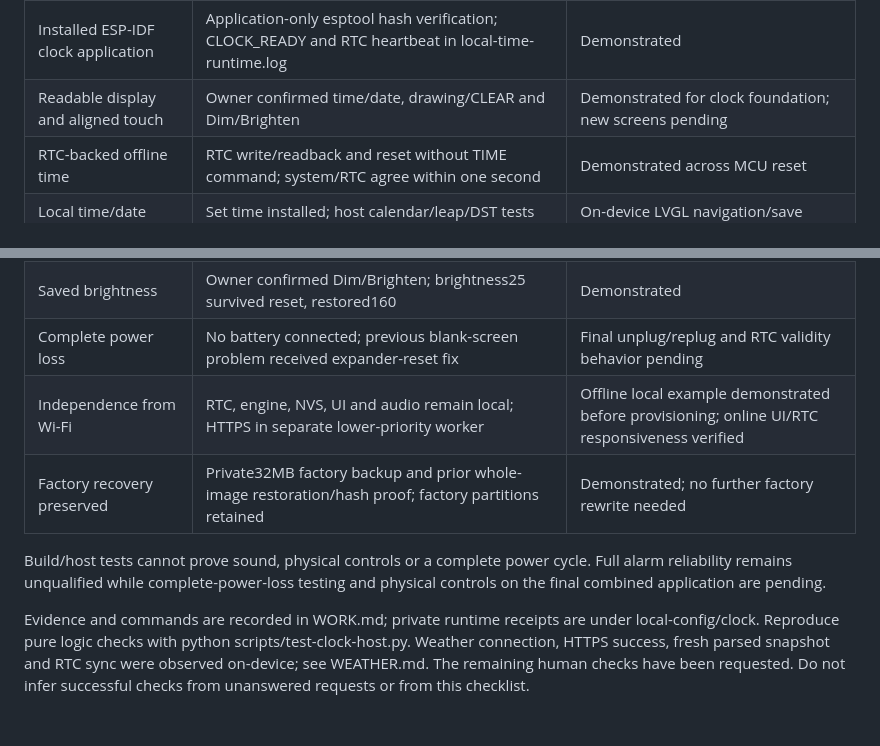
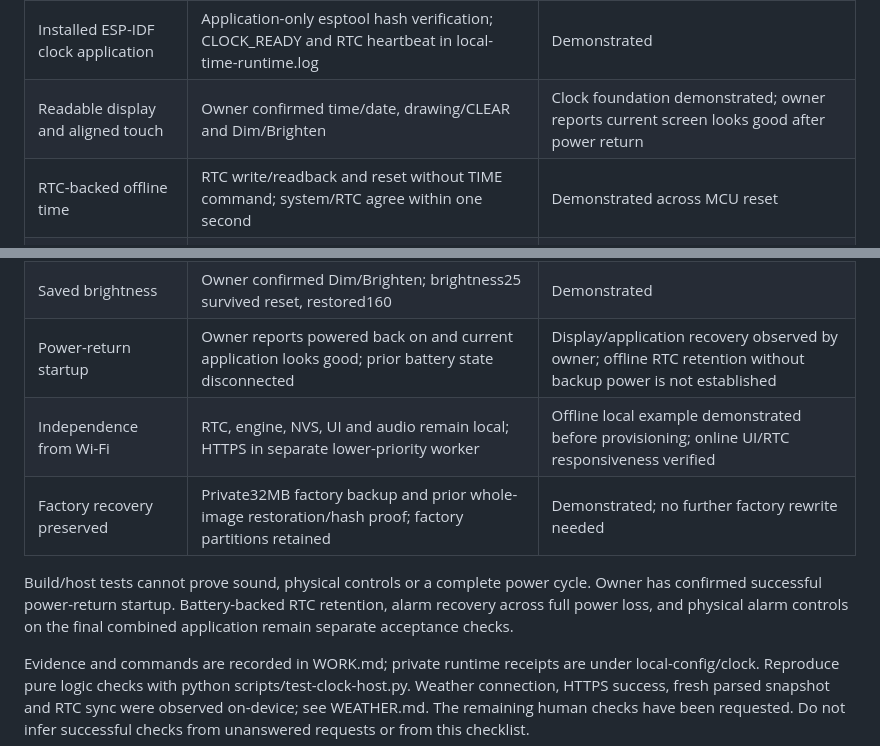
Before and after one commit to Wolfeitz/smart-alarm-clock, a Markdown page: docs/CLOCK-ACCEPTANCE.md, 2 parts joined by grey strips. GitHub-like rendering; blank space fills up the shorter version.

```diff
--- a/docs/CLOCK-ACCEPTANCE.md
+++ b/docs/CLOCK-ACCEPTANCE.md
@@ -12,7 +12,7 @@ integrations. Last audit2026-09-23. Installed application SHA256:
 | Requirement | Evidence | Status |
 |---|---|---|
 | Installed ESP-IDF clock application | Application-only esptool hash verification; CLOCK_READY and RTC heartbeat in local-time-runtime.log | Demonstrated |
-| Readable display and aligned touch | Owner confirmed time/date, drawing/CLEAR and Dim/Brighten | Demonstrated for clock foundation; new screens pending |
+| Readable display and aligned touch | Owner confirmed time/date, drawing/CLEAR and Dim/Brighten | Clock foundation demonstrated; owner reports current screen looks good after power return |
 | RTC-backed offline time | RTC write/readback and reset without TIME command; system/RTC agree within one second | Demonstrated across MCU reset |
 | Local time/date entry | Set time installed; host calendar/leap/DST tests pass; RTC adapter already hardware-tested | On-device LVGL navigation/save tested; physical editor use pending |
 | Editable persistent alarms | Eight-slot editor installed; NVS save/reset readback preserved disabled06:43 weekdays62; exact save acknowledgment implemented | Persistence and on-device LVGL editing/save demonstrated; physical editor pending |
@@ -21,13 +21,14 @@ integrations. Last audit2026-09-23. Installed application SHA256:
 | Snooze and dismiss | Real five-minute snooze re-rang after300.01 seconds; dismissal cleared state | Scheduler and on-device LVGL event paths demonstrated; physical button check pending |
 | Restart recovery | Ringing, snooze, dismissal and brightness survive MCU resets | Demonstrated |
 | Saved brightness | Owner confirmed Dim/Brighten; brightness25 survived reset, restored160 | Demonstrated |
-| Complete power loss | No battery connected; previous blank-screen problem received expander-reset fix | Final unplug/replug and RTC validity behavior pending |
+| Power-return startup | Owner reports powered back on and current application looks good; prior battery state disconnected | Display/application recovery observed by owner; offline RTC retention without backup power is not established |
 | Independence from Wi-Fi | RTC, engine, NVS, UI and audio remain local; HTTPS in separate lower-priority worker | Offline local example demonstrated before provisioning; online UI/RTC responsiveness verified |
 | Factory recovery preserved | Private32MB factory backup and prior whole-image restoration/hash proof; factory partitions retained | Demonstrated; no further factory rewrite needed |
 
 Build/host tests cannot prove sound, physical controls or a complete power cycle.
-Full alarm reliability remains unqualified while complete-power-loss testing and
-physical controls on the final combined application are pending.
+Owner has confirmed successful power-return startup. Battery-backed RTC retention,
+alarm recovery across full power loss, and physical alarm controls on the final
+combined application remain separate acceptance checks.
 
 Evidence and commands are recorded in WORK.md; private runtime receipts are under
 local-config/clock. Reproduce pure logic checks with python scripts/test-clock-host.py.
```
Also changed, not shown: docs/WORK.md (+18 -2 lines).
